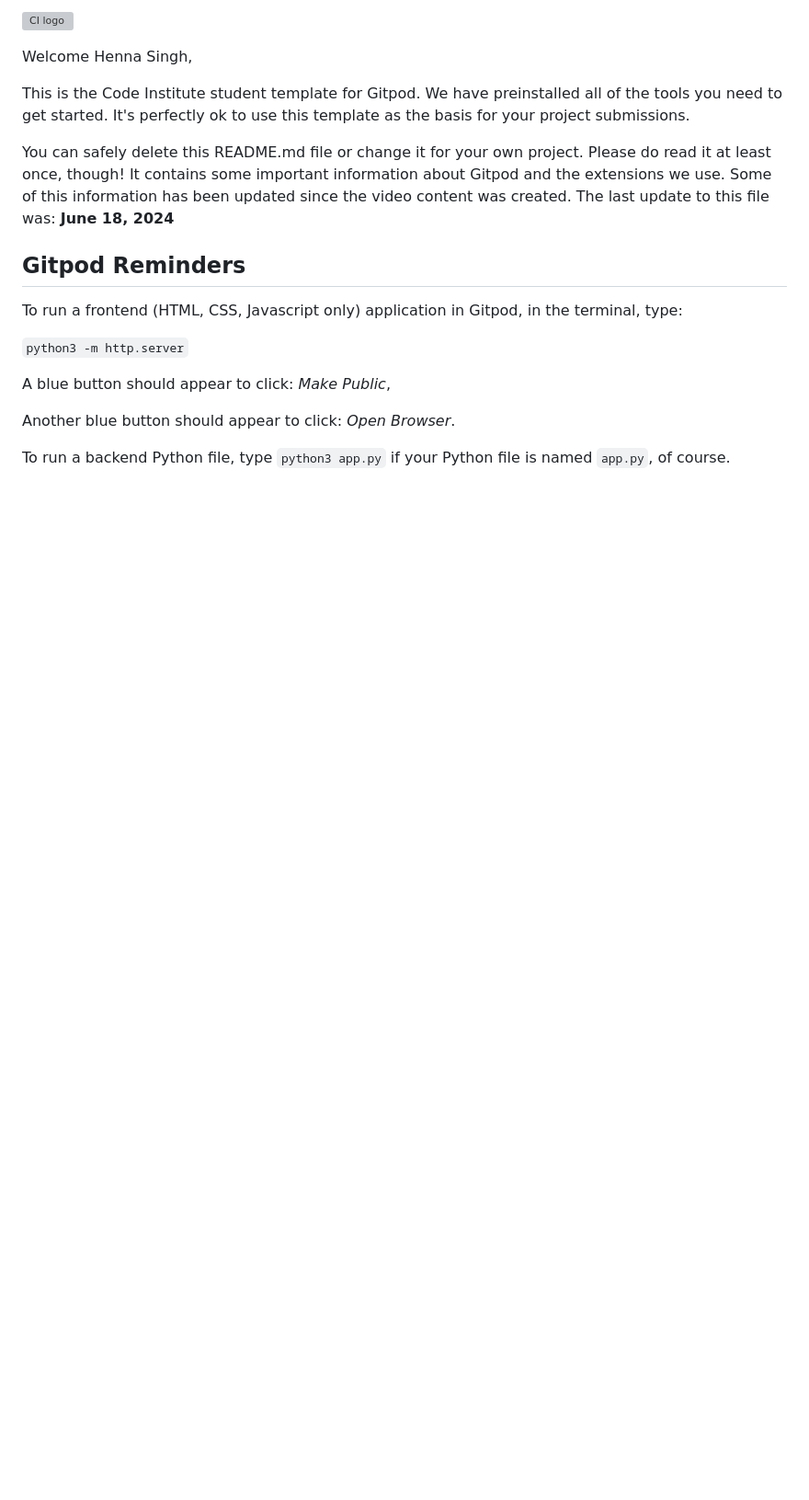
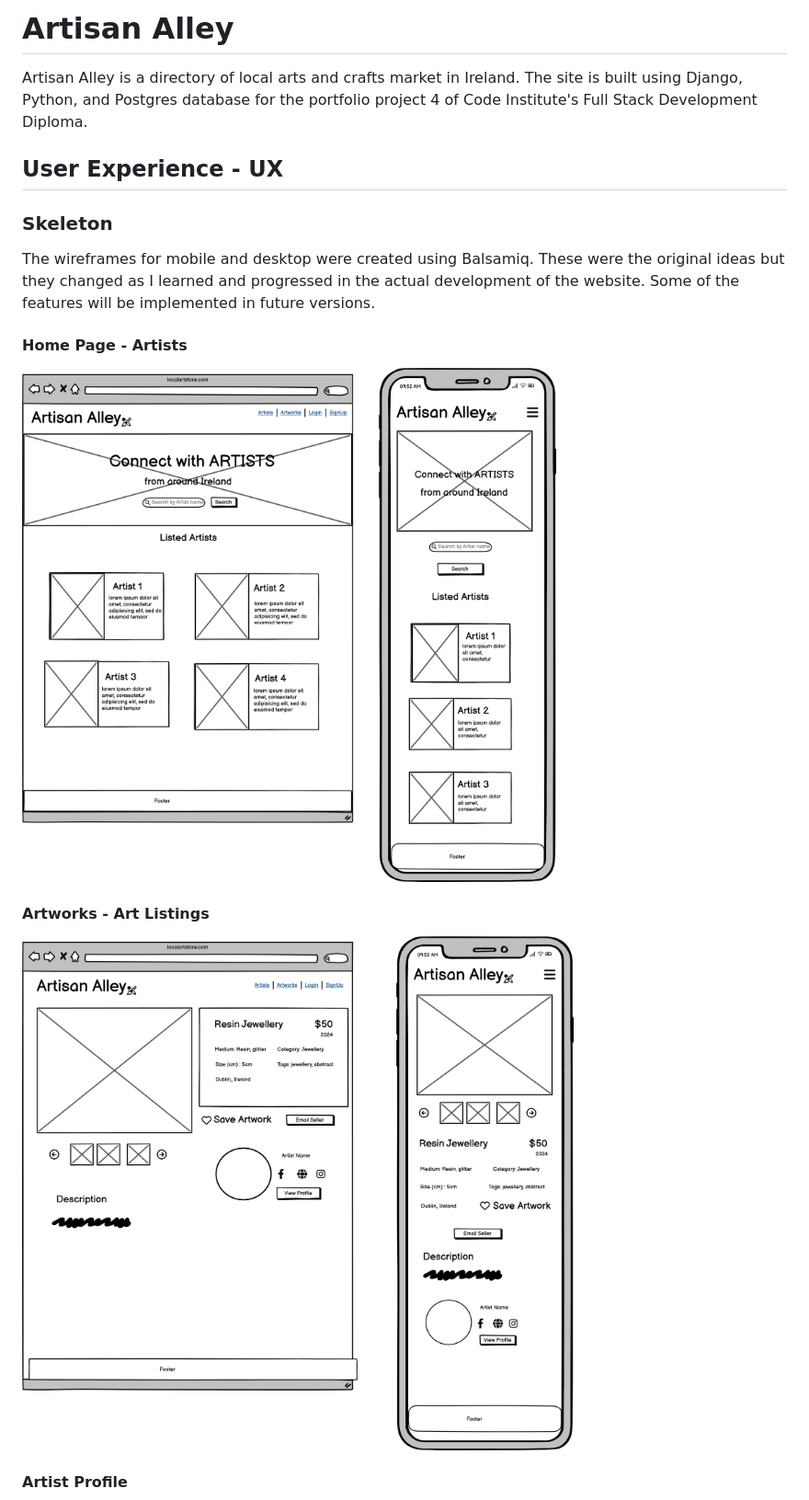
Before and after one commit to hennasingh/ArtisanAlley, a Markdown page: README.md, the part around the change printed below. Shown: that part at 92% size. Rendered like a GitHub page; pictures changed too: assets/readme-images/artListingsPage.png (added), assets/readme-images/artistsPage.png (added); blank space fills up the shorter version; grey boxes are pictures that could not be loaded.

```diff
--- a/README.md
+++ b/README.md
@@ -1,20 +1,20 @@
-![CI logo](https://codeinstitute.s3.amazonaws.com/fullstack/ci_logo_small.png)
+# Artisan Alley
 
-Welcome Henna Singh,
+Artisan Alley is a directory of local arts and crafts market in Ireland. The site is built using Django, Python, and Postgres database for the portfolio project 4 of Code Institute's Full Stack Development Diploma.
 
-This is the Code Institute student template for Gitpod. We have preinstalled all of the tools you need to get started. It's perfectly ok to use this template as the basis for your project submissions.
+## User Experience - UX
 
-You can safely delete this README.md file or change it for your own project. Please do read it at least once, though! It contains some important information about Gitpod and the extensions we use. Some of this information has been updated since the video content was created. The last update to this file was: **June 18, 2024**
+### Skeleton
 
-## Gitpod Reminders
+The wireframes for mobile and desktop were created using Balsamiq. These were the original ideas but they changed as I learned and progressed in the actual development of the website. Some of the features will be implemented in future versions.
 
-To run a frontend (HTML, CSS, Javascript only) application in Gitpod, in the terminal, type:
+#### Home Page - Artists
 
-`python3 -m http.server`
+![Artists](./assets/readme-images/artistsPage.png)
 
-A blue button should appear to click: _Make Public_,
+#### Artworks - Art Listings
 
-Another blue button should appear to click: _Open Browser_.
+![Art Listings](./assets/readme-images/artListingsPage.png)
 
-To run a backend Python file, type `python3 app.py` if your Python file is named `app.py`, of course.
+#### Artist Profile
 
```
Also changed, not shown: other parts of README.md (+5 -107 lines), assets/readme-images/artistProfilePage.png (added), assets/readme-images/loginPage.png (added), assets/readme-images/signupPage.png (added).
